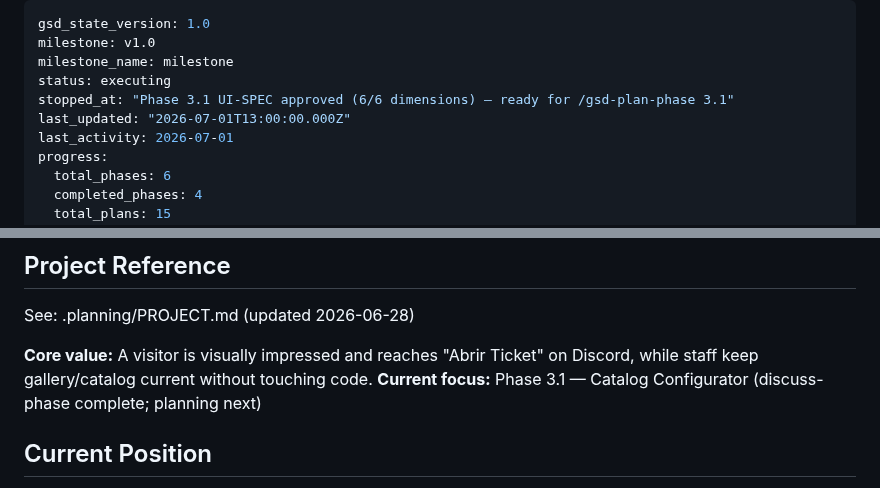
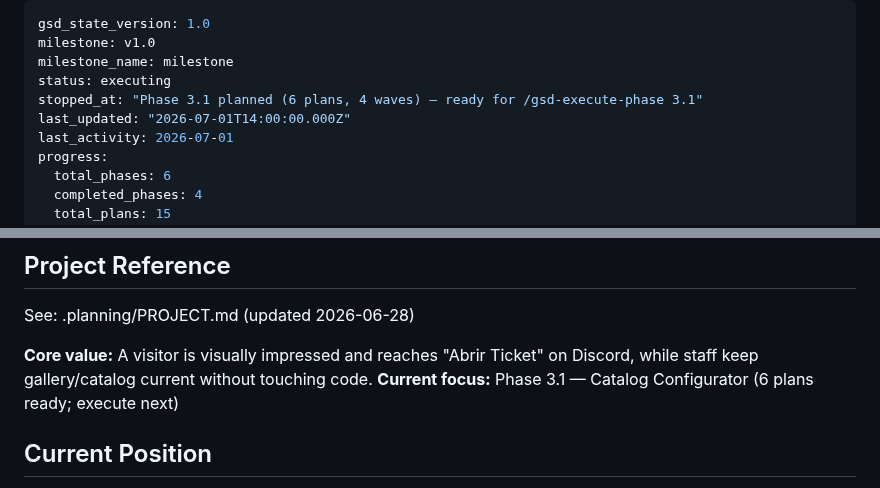
Before and after one commit to Shangrii/Nocturna-Avatars, a Markdown page: .planning/STATE.md, 2 parts joined by grey strips. GitHub-like rendering.

Commit message:
docs(03.1): research complete + planning state recorded
- 03.1-RESEARCH.md: live codebase audit (services.json schema, CatalogSection row
  structure, chrome.ts WR-01 pattern, lang detection, token availability, dc-overlay
  reuse, mount points, script loading, integration risks)
- ROADMAP.md: progress table updated to 0/6 Planned
- STATE.md: stopped_at updated — ready for execute-phase

Co-Authored-By: Claude Sonnet 4.6 <noreply@anthropic.com>

```diff
--- a/.planning/STATE.md
+++ b/.planning/STATE.md
@@ -3,8 +3,8 @@ gsd_state_version: 1.0
 milestone: v1.0
 milestone_name: milestone
 status: executing
-stopped_at: "Phase 3.1 UI-SPEC approved (6/6 dimensions) — ready for /gsd-plan-phase 3.1"
-last_updated: "2026-07-01T13:00:00.000Z"
+stopped_at: "Phase 3.1 planned (6 plans, 4 waves) — ready for /gsd-execute-phase 3.1"
+last_updated: "2026-07-01T14:00:00.000Z"
 last_activity: 2026-07-01
 progress:
   total_phases: 6
@@ -21,7 +21,7 @@ progress:
 See: .planning/PROJECT.md (updated 2026-06-28)
 
 **Core value:** A visitor is visually impressed and reaches "Abrir Ticket" on Discord, while staff keep gallery/catalog current without touching code.
-**Current focus:** Phase 3.1 — Catalog Configurator (discuss-phase complete; planning next)
+**Current focus:** Phase 3.1 — Catalog Configurator (6 plans ready; execute next)
 
 ## Current Position
 
```
Also changed, not shown: .planning/ROADMAP.md (+1 -1 lines), 1 other file.
